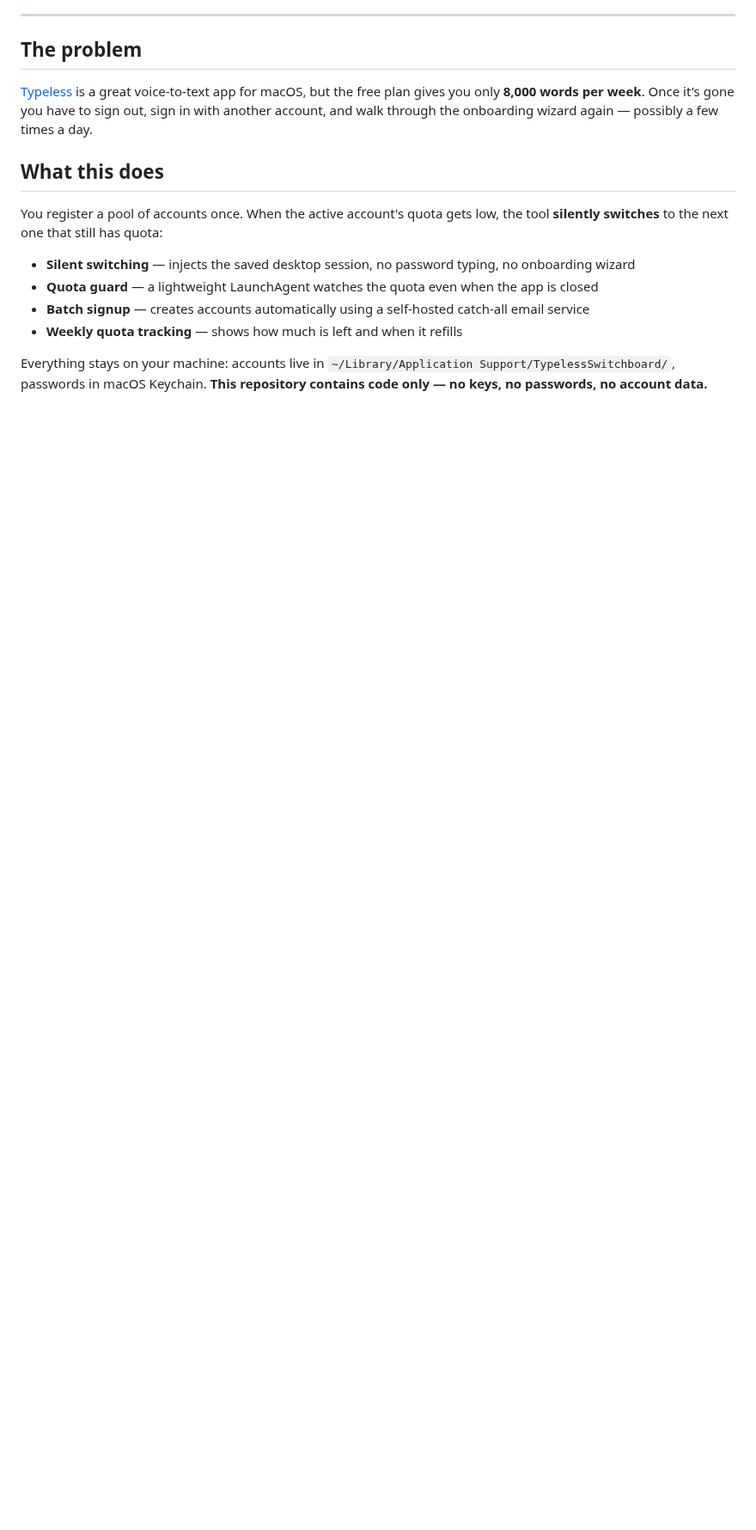
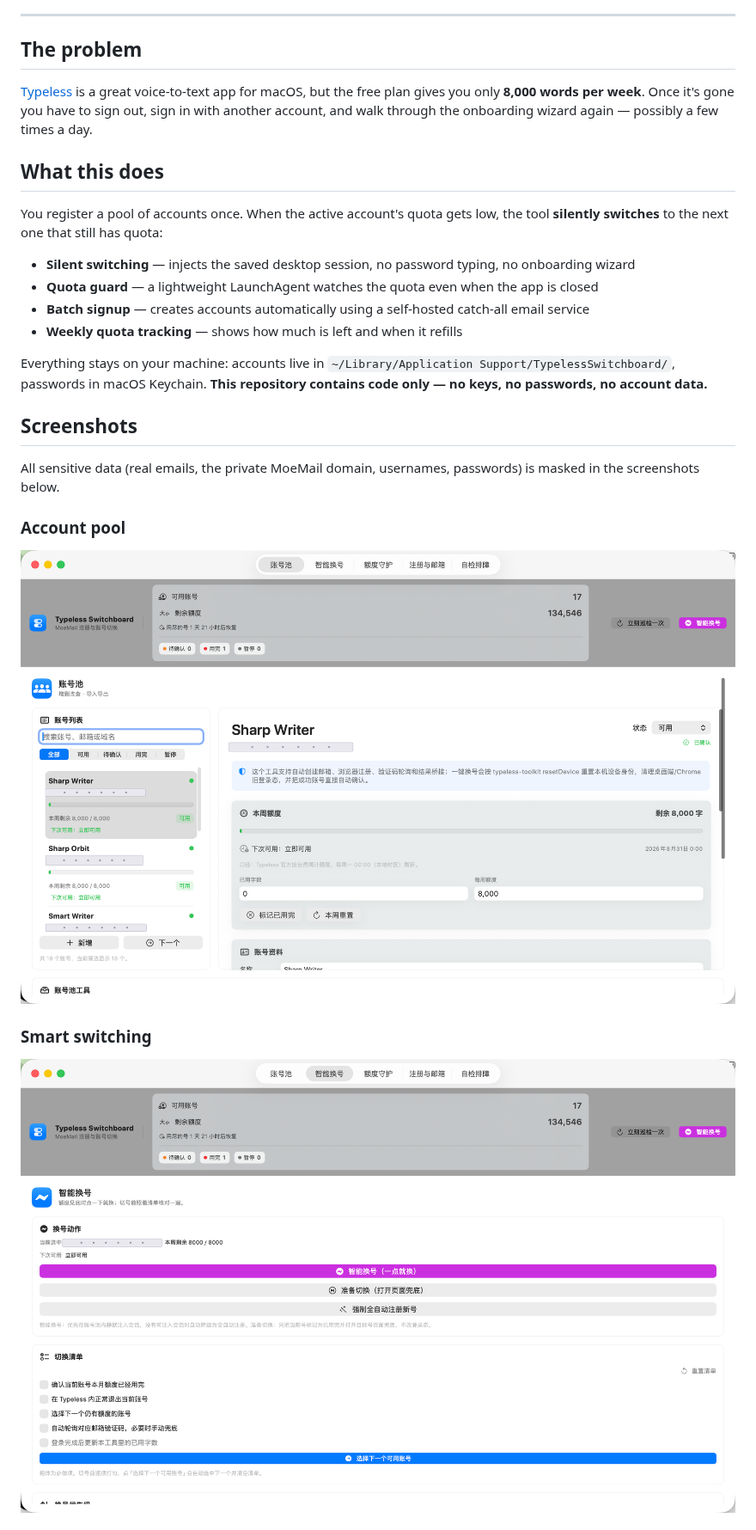
Before and after one commit to fufu1209/Typeless, a Markdown page: README.en.md, the part around one of its changes. Shown at 86% size. Drawn GitHub-style; pictures changed too: docs/images/screenshot-1-account-pool.png (added), docs/images/screenshot-2-smart-switch.png (added); blank space fills up the shorter version.

```diff
--- a/README.en.md
+++ b/README.en.md
@@ -33,3 +33,17 @@ Everything stays on your machine: accounts live in
 **This repository contains code only — no keys, no passwords, no account data.**
 
 <!-- TODO: add a screenshot / short GIF of the menu bar and the account pool here -->
+
+## Screenshots
+
+All sensitive data (real emails, the private MoeMail domain, usernames, passwords) is masked
+in the screenshots below.
+
+### Account pool
+
+![Account pool](docs/images/screenshot-1-account-pool.png)
+
+### Smart switching
+
+![Smart switching](docs/images/screenshot-2-smart-switch.png)
+
```
Also changed, not shown: other parts of README.en.md (+11 -0 lines), README.md (+24 -0 lines), docs/images/screenshot-3-quota-guard.png (added), docs/images/screenshot-4-registration.png (added), docs/images/screenshot-5-diagnostics.png (added).
